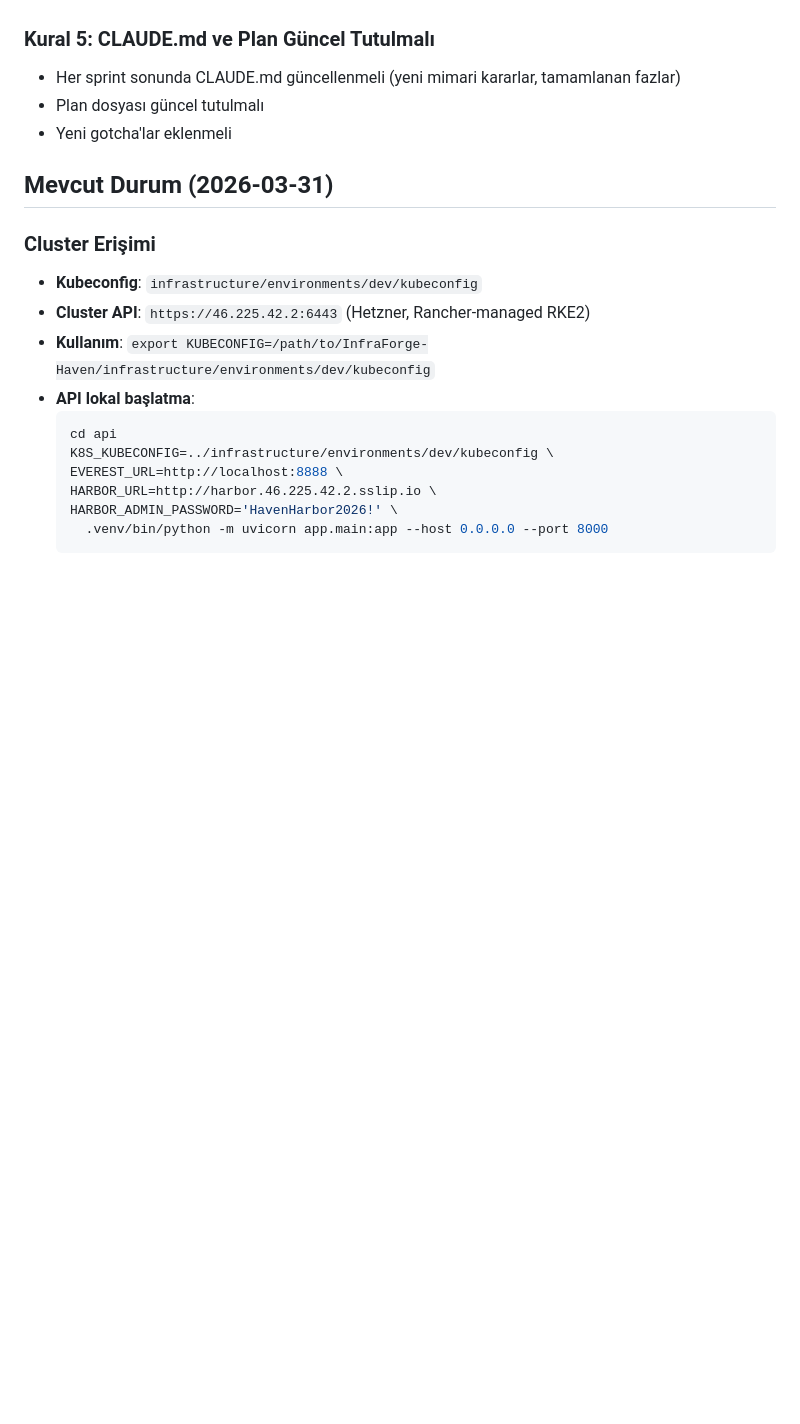
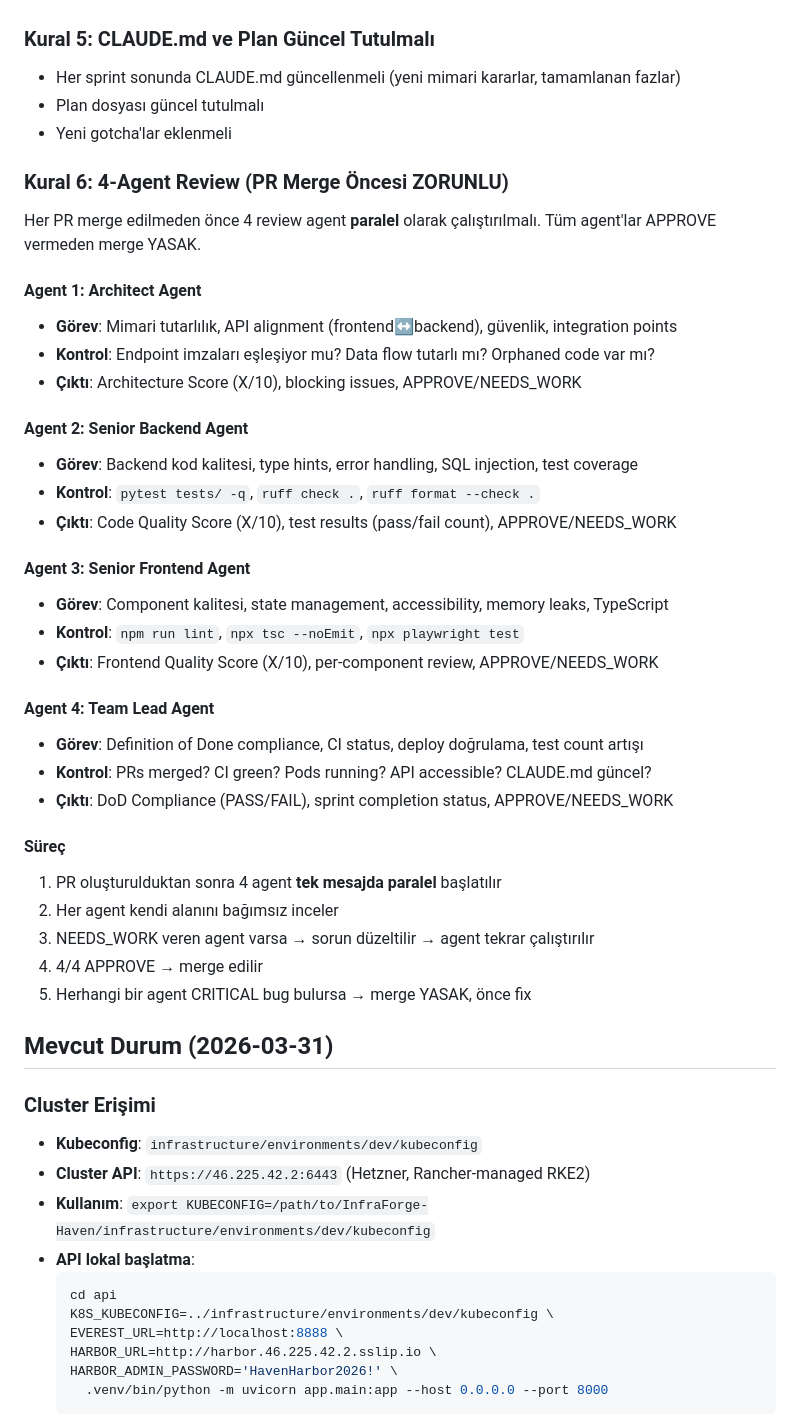
Before and after one commit to NimbusProTch/InfraForge-Haven, a Markdown page: CLAUDE.md, the part around the change. Rendered like a GitHub page; blank space fills up the shorter version.

Commit message:
docs: add Kural 6 — 4-Agent Review rule to CLAUDE.md
Every PR must be reviewed by 4 parallel agents before merge:
1. Architect Agent (architecture, API alignment, security)
2. Senior Backend Agent (code quality, tests, lint)
3. Senior Frontend Agent (components, TypeScript, Playwright)
4. Team Lead Agent (DoD compliance, CI, deploy)

All 4 must APPROVE. CRITICAL bugs block merge.

Co-Authored-By: Claude Opus 4.6 (1M context) <noreply@anthropic.com>

```diff
--- a/CLAUDE.md
+++ b/CLAUDE.md
@@ -458,6 +458,37 @@ haven-platform/
 - Plan dosyası güncel tutulmalı
 - Yeni gotcha'lar eklenmeli
 
+### Kural 6: 4-Agent Review (PR Merge Öncesi ZORUNLU)
+Her PR merge edilmeden önce 4 review agent **paralel** olarak çalıştırılmalı.
+Tüm agent'lar APPROVE vermeden merge YASAK.
+
+#### Agent 1: Architect Agent
+- **Görev**: Mimari tutarlılık, API alignment (frontend↔backend), güvenlik, integration points
+- **Kontrol**: Endpoint imzaları eşleşiyor mu? Data flow tutarlı mı? Orphaned code var mı?
+- **Çıktı**: Architecture Score (X/10), blocking issues, APPROVE/NEEDS_WORK
+
+#### Agent 2: Senior Backend Agent
+- **Görev**: Backend kod kalitesi, type hints, error handling, SQL injection, test coverage
+- **Kontrol**: `pytest tests/ -q`, `ruff check .`, `ruff format --check .`
+- **Çıktı**: Code Quality Score (X/10), test results (pass/fail count), APPROVE/NEEDS_WORK
+
+#### Agent 3: Senior Frontend Agent
+- **Görev**: Component kalitesi, state management, accessibility, memory leaks, TypeScript
+- **Kontrol**: `npm run lint`, `npx tsc --noEmit`, `npx playwright test`
+- **Çıktı**: Frontend Quality Score (X/10), per-component review, APPROVE/NEEDS_WORK
+
+#### Agent 4: Team Lead Agent
+- **Görev**: Definition of Done compliance, CI status, deploy doğrulama, test count artışı
+- **Kontrol**: PRs merged? CI green? Pods running? API accessible? CLAUDE.md güncel?
+- **Çıktı**: DoD Compliance (PASS/FAIL), sprint completion status, APPROVE/NEEDS_WORK
+
+#### Süreç
+1. PR oluşturulduktan sonra 4 agent **tek mesajda paralel** başlatılır
+2. Her agent kendi alanını bağımsız inceler
+3. NEEDS_WORK veren agent varsa → sorun düzeltilir → agent tekrar çalıştırılır
+4. 4/4 APPROVE → merge edilir
+5. Herhangi bir agent CRITICAL bug bulursa → merge YASAK, önce fix
+
 ## Mevcut Durum (2026-03-31)
 
 ### Cluster Erişimi
```
